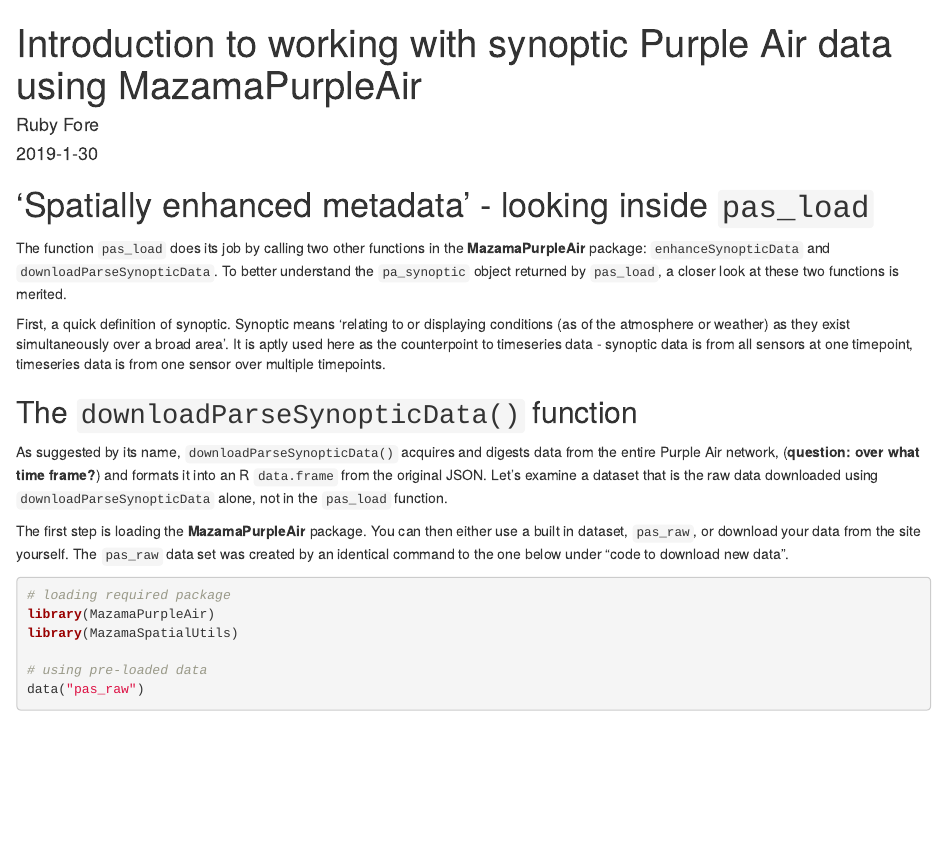
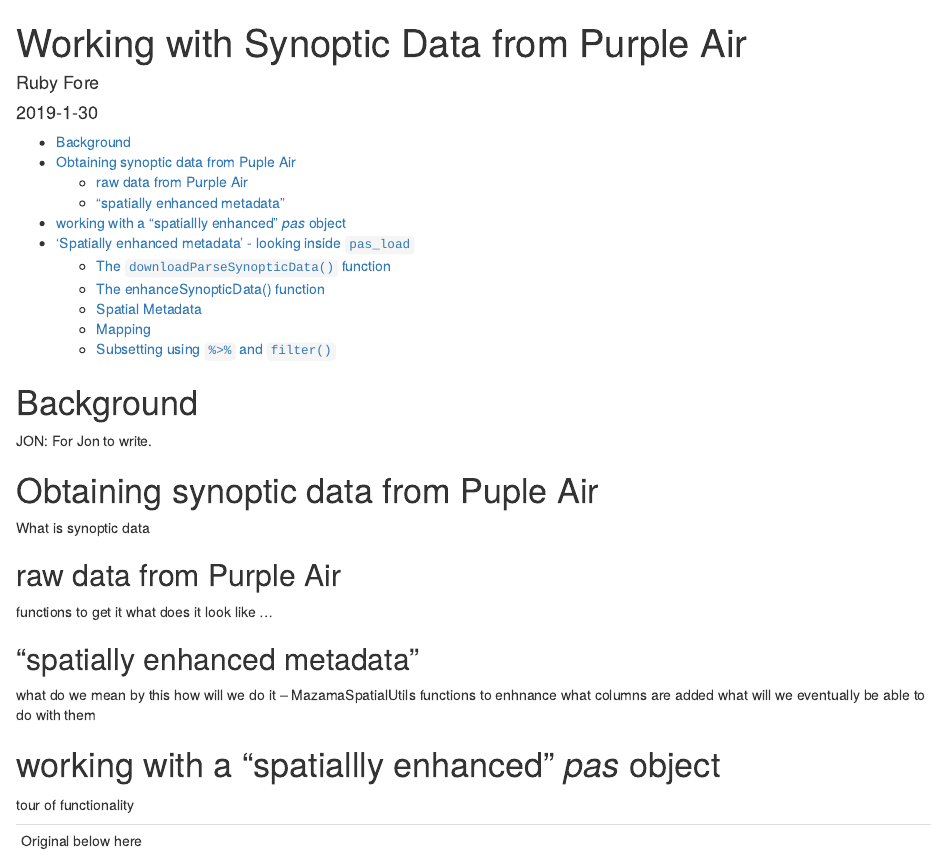
Before and after one commit to MazamaScience/AirSensor, an R Markdown document (vignettes/purple-air-synoptic.Rmd): the page in a window 1100 px wide, from its top. Rendered offline with R 4.5, knitr and Pandoc, with nearby package versions; some code elsewhere in the file could not run offline; common packages that the code uses without loading them are loaded.

Commit message:
suggestions for improved vignette

````diff
--- a/vignettes/purple-air-synoptic.Rmd
+++ b/vignettes/purple-air-synoptic.Rmd
@@ -1,8 +1,10 @@
 ---
-title: "Introduction to working with synoptic Purple Air data using MazamaPurpleAir"
+title: "Working with Synoptic Data from Purple Air"
 author: "Ruby Fore"
 date: "2019-1-30"
-output: html_document
+output:
+  html_document:
+    toc: TRUE
 vignette: >
   %\VignetteIndexEntry{purple-air-synoptic}
   %\VignetteEngine{knitr::rmarkdown}
@@ -13,6 +15,35 @@
 knitr::opts_chunk$set(fig.width=7, fig.height=5)
 ```
 
+# Background
+
+JON: For Jon to write.
+
+# Obtaining synoptic data from Puple Air
+
+What is synoptic data
+
+## raw data from Purple Air
+
+functions to get it
+what does it look like
+...
+
+## "spatially enhanced metadata"
+
+what do we mean by this
+how will we do it -- MazamaSpatialUtils
+functions to enhnance
+what columns are added
+what will we eventually be able to do with them
+
+# working with a "spatiallly enhanced" *pas* object
+
+tour of functionality
+
+----
+Original below here
+----
 
 # 'Spatially enhanced metadata' - looking inside `pas_load`
 The function `pas_load` does its job by calling two other functions in the **MazamaPurpleAir** package: `enhanceSynopticData` and `downloadParseSynopticData`. To better understand the `pa_synoptic` object returned by `pas_load`, a closer look at these two functions is merited.
@@ -29,5 +61,4 @@
 library(MazamaPurpleAir)
-library(MazamaSpatialUtils)
 
 # using pre-loaded data
 data("pas_raw")
````
Also changed, not shown: NEWS.md (+6 -1 lines), vignettes/purple-air-synoptic.R (+7 -0 lines), vignettes/purple-air-synoptic.Rmd (1 more changed lines).
